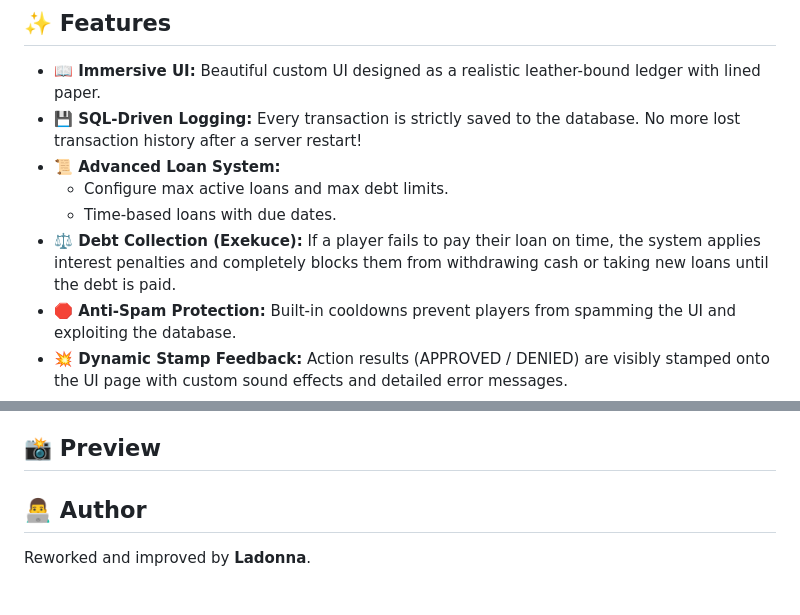
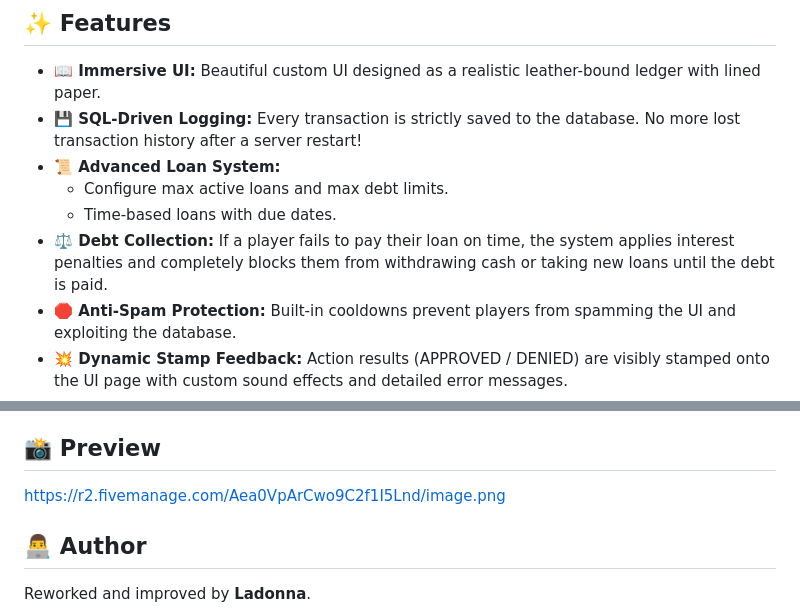
Before and after one commit to ladonnaaa/rsg-banking-rework, a Markdown page: README.md, 2 parts joined by grey strips. Rendered like a GitHub page.

```diff
--- a/README.md
+++ b/README.md
@@ -11,7 +11,7 @@ Currently, this resource is available only in **English (EN)**. You can easily t
 * **📜 Advanced Loan System:**
   * Configure max active loans and max debt limits.
   * Time-based loans with due dates.
-* **⚖️ Debt Collection (Exekuce):** If a player fails to pay their loan on time, the system applies interest penalties and completely blocks them from withdrawing cash or taking new loans until the debt is paid.
+* **⚖️ Debt Collection:** If a player fails to pay their loan on time, the system applies interest penalties and completely blocks them from withdrawing cash or taking new loans until the debt is paid.
 * **🛑 Anti-Spam Protection:** Built-in cooldowns prevent players from spamming the UI and exploiting the database.
 * **💥 Dynamic Stamp Feedback:** Action results (APPROVED / DENIED) are visibly stamped onto the UI page with custom sound effects and detailed error messages.
 * **🪙 Gold & Moneyclips:** Sell gold directly to the bank, and create usable physical bank checks (`money_clip` & `blood_money_clip`).
@@ -76,7 +76,7 @@ This resource is provided **"as-is"** completely for free.
 **I DO NOT offer any support, troubleshooting, or help with installation.** If you encounter errors, please make sure you have installed all dependencies correctly and read this README. Feel free to fork the repository and make your own changes!
 
 ## 📸 Preview
-
+https://r2.fivemanage.com/Aea0VpArCwo9C2f1I5Lnd/image.png
 
 ## 👨‍💻 Author
 Reworked and improved by **Ladonna**.
```
